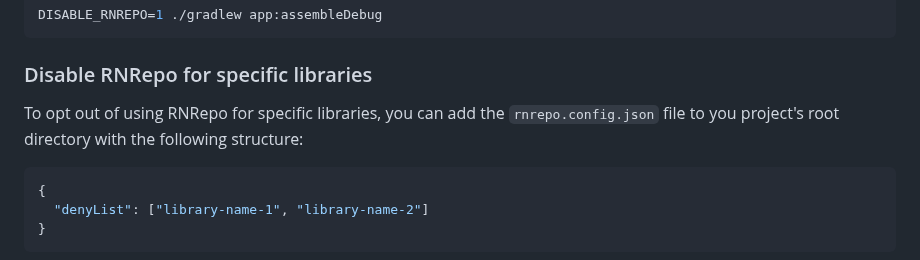
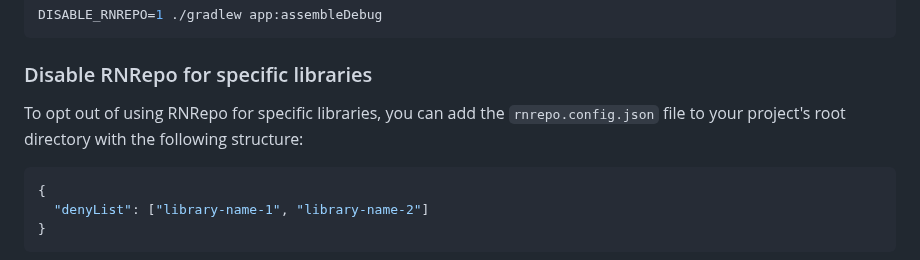
Before and after one commit to software-mansion/rnrepo, a Markdown page: README.md, the part around the change. Rendered like a GitHub page.

Commit message:
Apply suggestions from code review
Co-authored-by: Copilot <175728472+Copilot@users.noreply.github.com>

````diff
--- a/README.md
+++ b/README.md
@@ -107,7 +107,7 @@ DISABLE_RNREPO=1 ./gradlew app:assembleDebug
 
 ### Disable RNRepo for specific libraries
 
-To opt out of using RNRepo for specific libraries, you can add the `rnrepo.config.json` file to you project's root directory with the following structure:
+To opt out of using RNRepo for specific libraries, you can add the `rnrepo.config.json` file to your project's root directory with the following structure:
 
 ```json
 {
````
